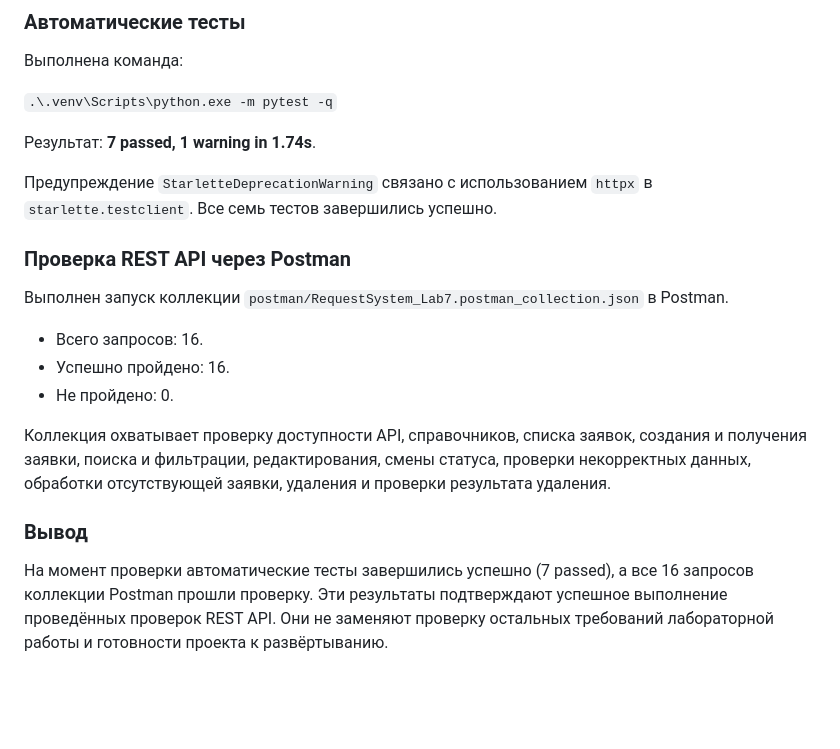
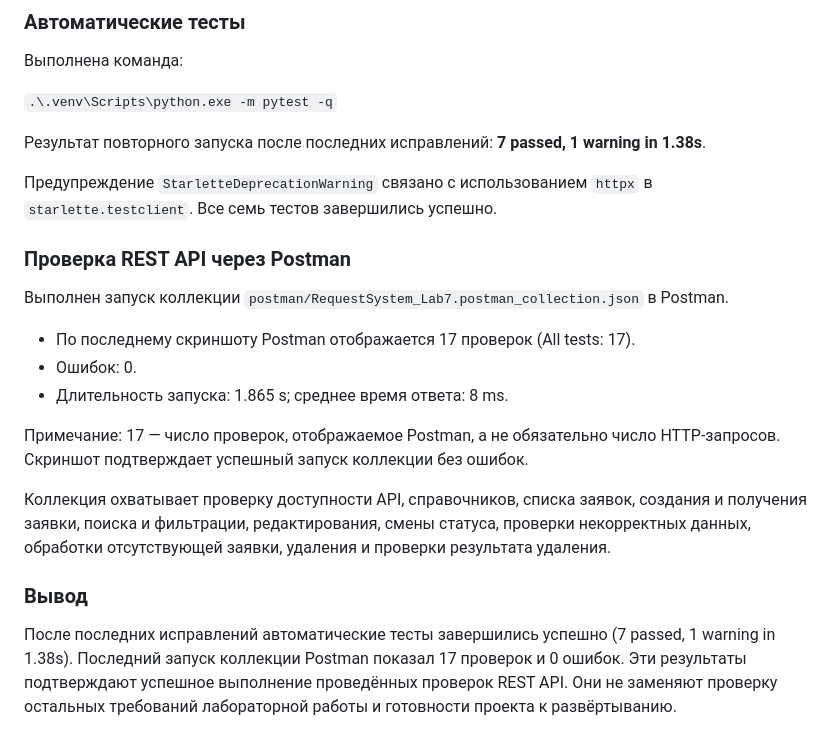
Before and after one commit to mishaekigiri-cyber/request-system, a Markdown page: docs/ai_log.md, the part around the change. Drawn GitHub-style; blank space fills up the shorter version.

Commit message:
docs: record latest lab7 verification

```diff
--- a/docs/ai_log.md
+++ b/docs/ai_log.md
@@ -104,7 +104,7 @@ ID 15 относится к записанному ручному сценари
 
 `.\.venv\Scripts\python.exe -m pytest -q`
 
-Результат: **7 passed, 1 warning in 1.74s**.
+Результат повторного запуска после последних исправлений: **7 passed, 1 warning in 1.38s**.
 
 Предупреждение `StarletteDeprecationWarning` связано с использованием `httpx` в `starlette.testclient`. Все семь тестов завершились успешно.
 
@@ -112,12 +112,14 @@ ID 15 относится к записанному ручному сценари
 
 Выполнен запуск коллекции `postman/RequestSystem_Lab7.postman_collection.json` в Postman.
 
-- Всего запросов: 16.
-- Успешно пройдено: 16.
-- Не пройдено: 0.
+- По последнему скриншоту Postman отображается 17 проверок (All tests: 17).
+- Ошибок: 0.
+- Длительность запуска: 1.865 s; среднее время ответа: 8 ms.
+
+Примечание: 17 — число проверок, отображаемое Postman, а не обязательно число HTTP-запросов. Скриншот подтверждает успешный запуск коллекции без ошибок.
 
 Коллекция охватывает проверку доступности API, справочников, списка заявок, создания и получения заявки, поиска и фильтрации, редактирования, смены статуса, проверки некорректных данных, обработки отсутствующей заявки, удаления и проверки результата удаления.
 
 ### Вывод
 
-На момент проверки автоматические тесты завершились успешно (7 passed), а все 16 запросов коллекции Postman прошли проверку. Эти результаты подтверждают успешное выполнение проведённых проверок REST API. Они не заменяют проверку остальных требований лабораторной работы и готовности проекта к развёртыванию.
+После последних исправлений автоматические тесты завершились успешно (7 passed, 1 warning in 1.38s). Последний запуск коллекции Postman показал 17 проверок и 0 ошибок. Эти результаты подтверждают успешное выполнение проведённых проверок REST API. Они не заменяют проверку остальных требований лабораторной работы и готовности проекта к развёртыванию.
```
